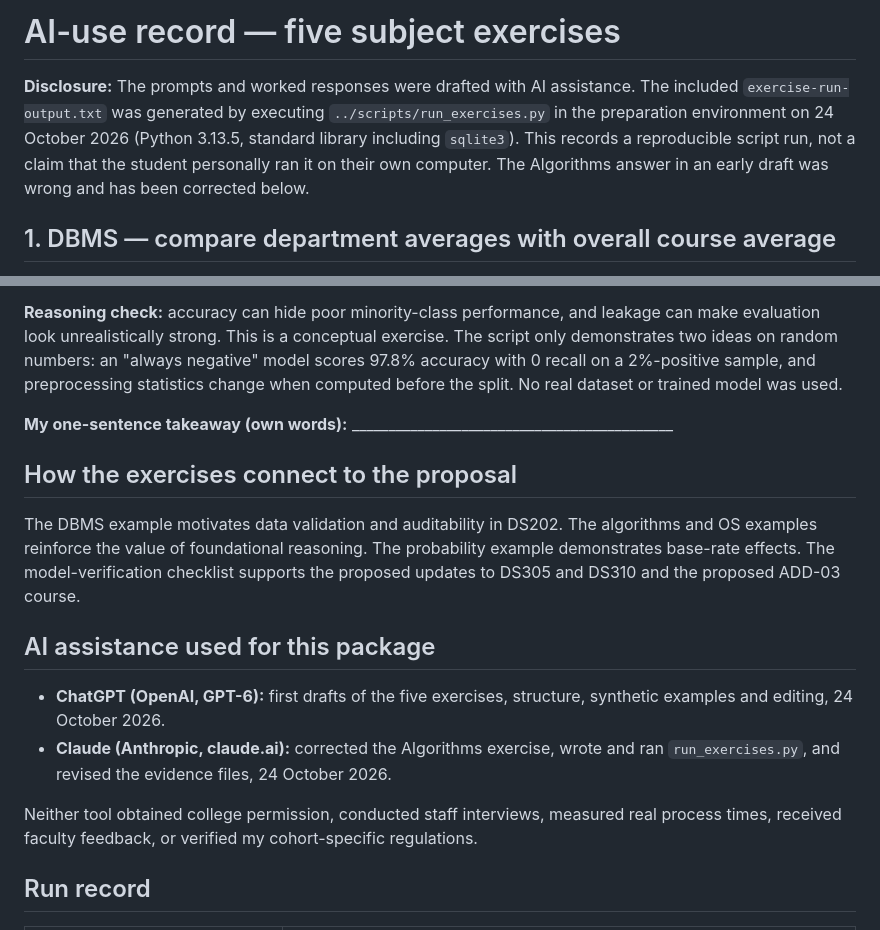
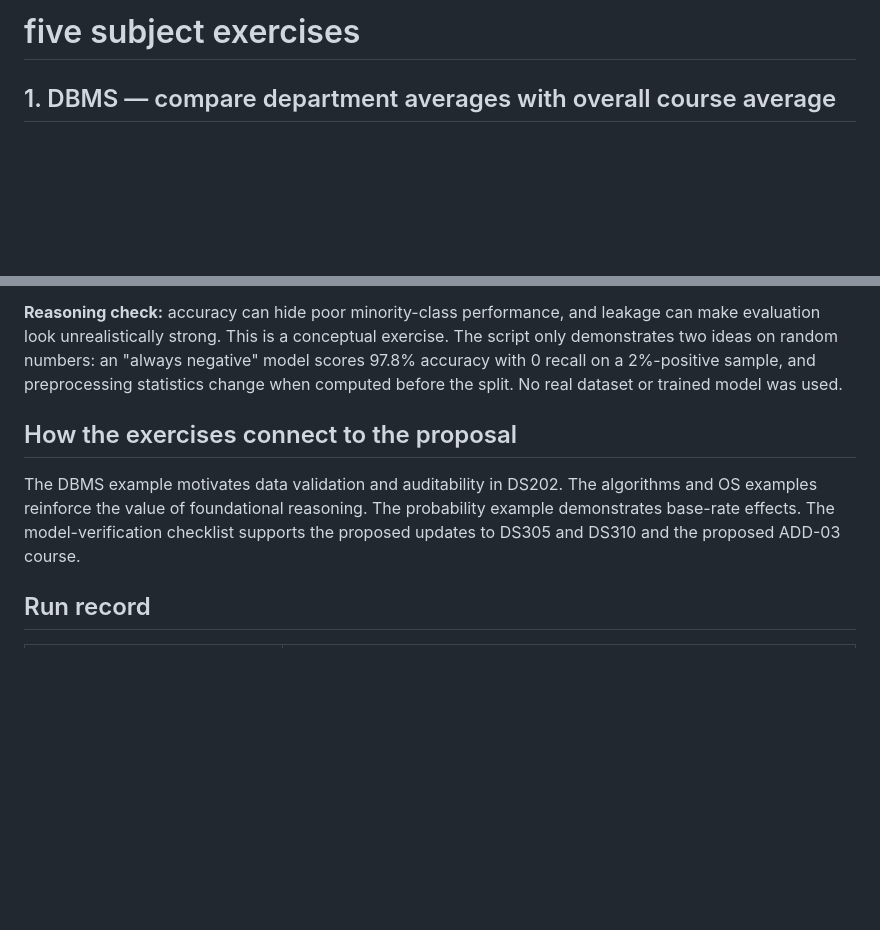
Before and after one commit to annika23-ui/Annika_281_project, a Markdown page: Task2/evidence/record.md, 2 parts joined by grey strips. GitHub-like rendering; blank space fills up the shorter version.

```diff
--- a/Task2/evidence/ai-use-record.md
+++ b/Task2/evidence/record.md
@@ -1,6 +1,4 @@
-# AI-use record — five subject exercises
-
-**Disclosure:** The prompts and worked responses were drafted with AI assistance. The included `exercise-run-output.txt` was generated by executing `../scripts/run_exercises.py` in the preparation environment on 24 October 2026 (Python 3.13.5, standard library including `sqlite3`). This records a reproducible script run, not a claim that the student personally ran it on their own computer. The Algorithms answer in an early draft was wrong and has been corrected below.
+# five subject exercises
 
 ## 1. DBMS — compare department averages with overall course average
 
@@ -93,18 +91,9 @@ Average waiting time = `(6+6+2+4)/4 = 4.5` time units.
 
 **Reasoning check:** accuracy can hide poor minority-class performance, and leakage can make evaluation look unrealistically strong. This is a conceptual exercise. The script only demonstrates two ideas on random numbers: an "always negative" model scores 97.8% accuracy with 0 recall on a 2%-positive sample, and preprocessing statistics change when computed before the split. No real dataset or trained model was used.
 
-**My one-sentence takeaway (own words):** ____________________________________________
-
 ## How the exercises connect to the proposal
 
 The DBMS example motivates data validation and auditability in DS202. The algorithms and OS examples reinforce the value of foundational reasoning. The probability example demonstrates base-rate effects. The model-verification checklist supports the proposed updates to DS305 and DS310 and the proposed ADD-03 course.
-
-## AI assistance used for this package
-
-- **ChatGPT (OpenAI, GPT-6):** first drafts of the five exercises, structure, synthetic examples and editing, 24 October 2026.
-- **Claude (Anthropic, claude.ai):** corrected the Algorithms exercise, wrote and ran `run_exercises.py`, and revised the evidence files, 24 October 2026.
-
-Neither tool obtained college permission, conducted staff interviews, measured real process times, received faculty feedback, or verified my cohort-specific regulations.
 
 ## Run record
 
```
